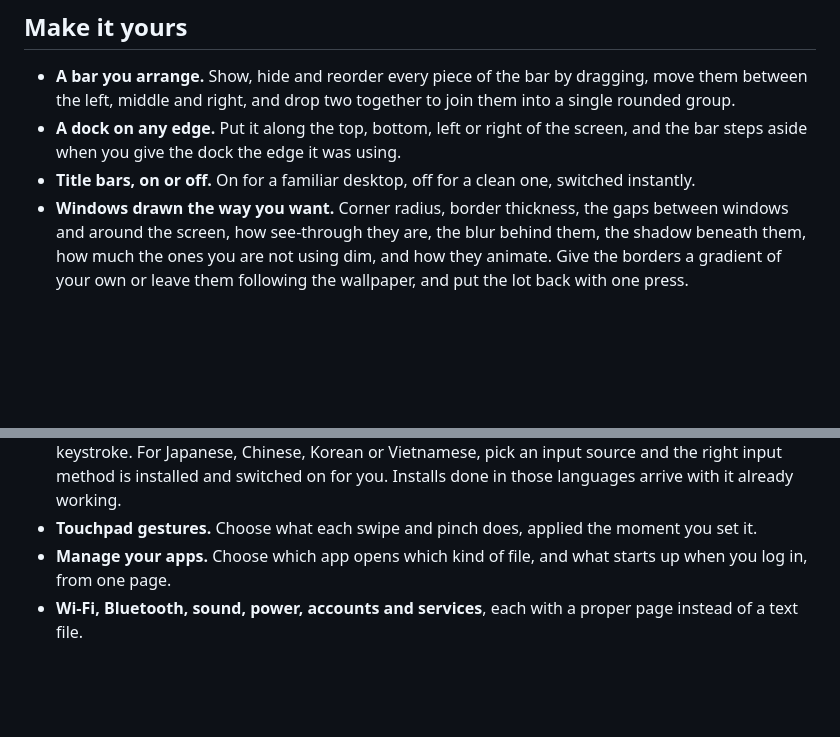
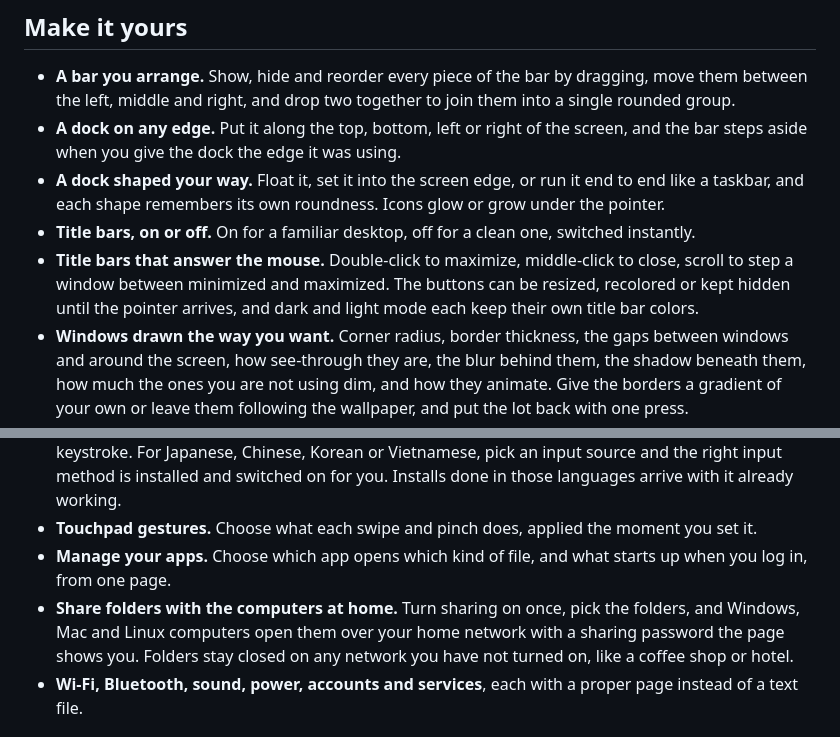
Before and after one commit to MainstreamOS/MainstreamOS.github.io, a Markdown page: FEATURES.md, 2 parts joined by grey strips. Drawn GitHub-style; blank space fills up the shorter version.

```diff
--- a/FEATURES.md
+++ b/FEATURES.md
@@ -20,7 +20,9 @@ The shell — the bar, the side panels, the search box — is a lean, heavily mo
 
 - **A bar you arrange.** Show, hide and reorder every piece of the bar by dragging, move them between the left, middle and right, and drop two together to join them into a single rounded group.
 - **A dock on any edge.** Put it along the top, bottom, left or right of the screen, and the bar steps aside when you give the dock the edge it was using.
+- **A dock shaped your way.** Float it, set it into the screen edge, or run it end to end like a taskbar, and each shape remembers its own roundness. Icons glow or grow under the pointer.
 - **Title bars, on or off.** On for a familiar desktop, off for a clean one, switched instantly.
+- **Title bars that answer the mouse.** Double-click to maximize, middle-click to close, scroll to step a window between minimized and maximized. The buttons can be resized, recolored or kept hidden until the pointer arrives, and dark and light mode each keep their own title bar colors.
 - **Windows drawn the way you want.** Corner radius, border thickness, the gaps between windows and around the screen, how see-through they are, the blur behind them, the shadow beneath them, how much the ones you are not using dim, and how they animate. Give the borders a gradient of your own or leave them following the wallpaper, and put the lot back with one press.
 - **App style, icons and pointer.** All three are dropdowns in Settings, with pointer sizes limited to the ones your chosen pointer can actually be drawn at.
 - **Fonts.** A searchable list that shows each font in its own lettering, and your choice carries into your apps rather than stopping at the desktop.
@@ -45,6 +51,7 @@ Twenty pages cover the whole machine, ten of which are Mainstream's own work wit
 - **Type in any language.** Add the keyboard layouts you write in and flip between them with a keystroke. For Japanese, Chinese, Korean or Vietnamese, pick an input source and the right input method is installed and switched on for you. Installs done in those languages arrive with it already working.
 - **Touchpad gestures.** Choose what each swipe and pinch does, applied the moment you set it.
 - **Manage your apps.** Choose which app opens which kind of file, and what starts up when you log in, from one page.
+- **Share folders with the computers at home.** Turn sharing on once, pick the folders, and Windows, Mac and Linux computers open them over your home network with a sharing password the page shows you. Folders stay closed on any network you have not turned on, like a coffee shop or hotel.
 - **Wi-Fi, Bluetooth, sound, power, accounts and services**, each with a proper page instead of a text file.
 
 ## Day to day
```
Also changed, not shown: other parts of FEATURES.md (+10 -2 lines).
